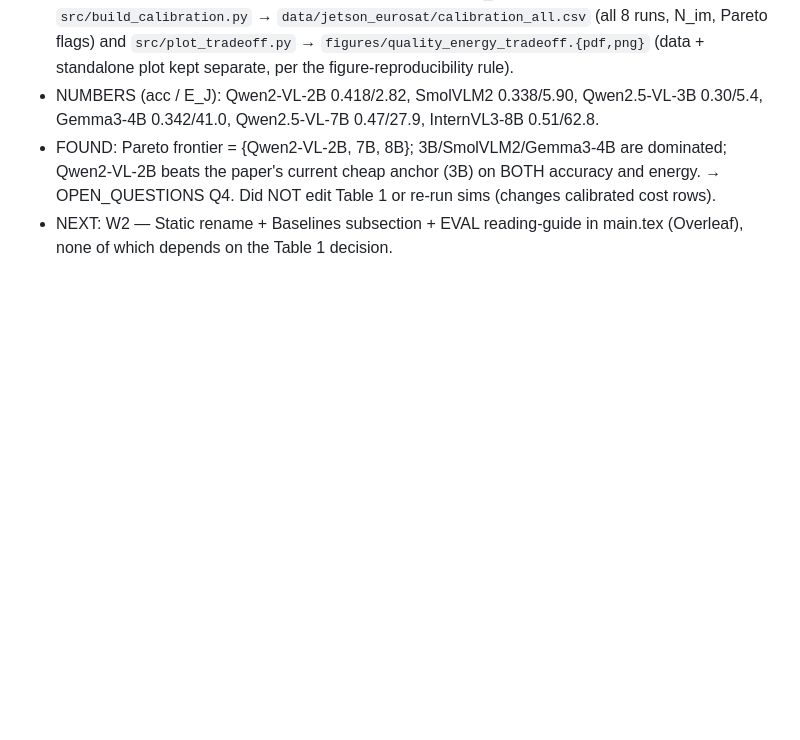
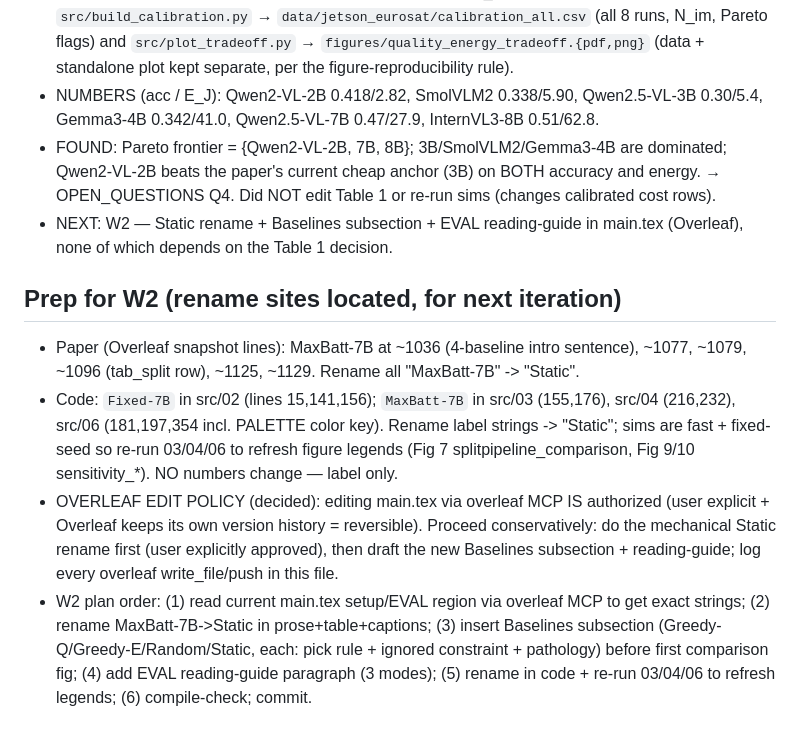
Before and after one commit to Junfei-Z/leo-vlm-lyapunov, a Markdown page: NIGHT_RUN_LOG.md, the part around the change. Drawn GitHub-style; blank space fills up the shorter version.

Commit message:
night: log W2 prep (rename sites + Overleaf edit policy)
Co-Authored-By: Claude Opus 4.8 (1M context) <noreply@anthropic.com>

```diff
--- a/NIGHT_RUN_LOG.md
+++ b/NIGHT_RUN_LOG.md
@@ -173,3 +173,20 @@ numbers; risky/subjective calls go to OPEN_QUESTIONS.md, not auto-applied.
   → OPEN_QUESTIONS Q4. Did NOT edit Table 1 or re-run sims (changes calibrated cost rows).
 - NEXT: W2 — Static rename + Baselines subsection + EVAL reading-guide in main.tex (Overleaf),
   none of which depends on the Table 1 decision.
+
+## Prep for W2 (rename sites located, for next iteration)
+- Paper (Overleaf snapshot lines): MaxBatt-7B at ~1036 (4-baseline intro sentence), ~1077,
+  ~1079, ~1096 (tab_split row), ~1125, ~1129. Rename all "MaxBatt-7B" -> "Static".
+- Code: `Fixed-7B` in src/02 (lines 15,141,156); `MaxBatt-7B` in src/03 (155,176),
+  src/04 (216,232), src/06 (181,197,354 incl. PALETTE color key). Rename label strings ->
+  "Static"; sims are fast + fixed-seed so re-run 03/04/06 to refresh figure legends
+  (Fig 7 splitpipeline_comparison, Fig 9/10 sensitivity_*). NO numbers change — label only.
+- OVERLEAF EDIT POLICY (decided): editing main.tex via overleaf MCP IS authorized (user
+  explicit + Overleaf keeps its own version history = reversible). Proceed conservatively:
+  do the mechanical Static rename first (user explicitly approved), then draft the new
+  Baselines subsection + reading-guide; log every overleaf write_file/push in this file.
+- W2 plan order: (1) read current main.tex setup/EVAL region via overleaf MCP to get exact
+  strings; (2) rename MaxBatt-7B->Static in prose+table+captions; (3) insert Baselines
+  subsection (Greedy-Q/Greedy-E/Random/Static, each: pick rule + ignored constraint +
+  pathology) before first comparison fig; (4) add EVAL reading-guide paragraph (3 modes);
+  (5) rename in code + re-run 03/04/06 to refresh legends; (6) compile-check; commit.
```
